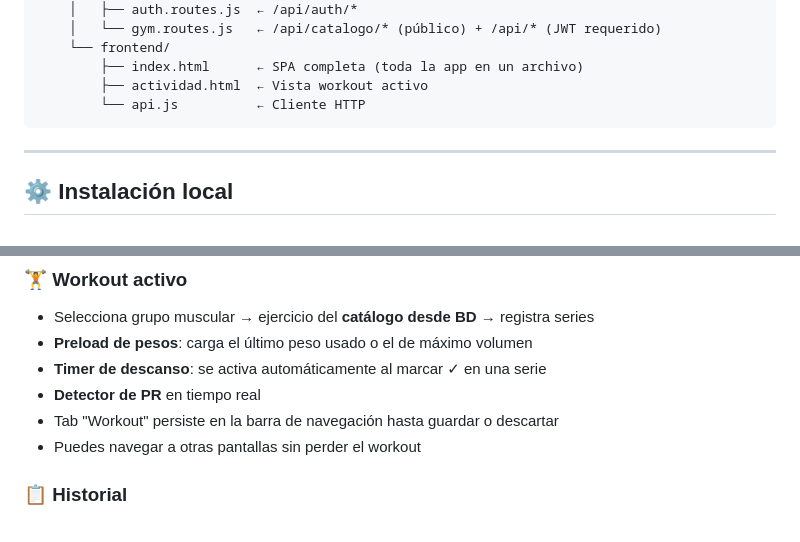
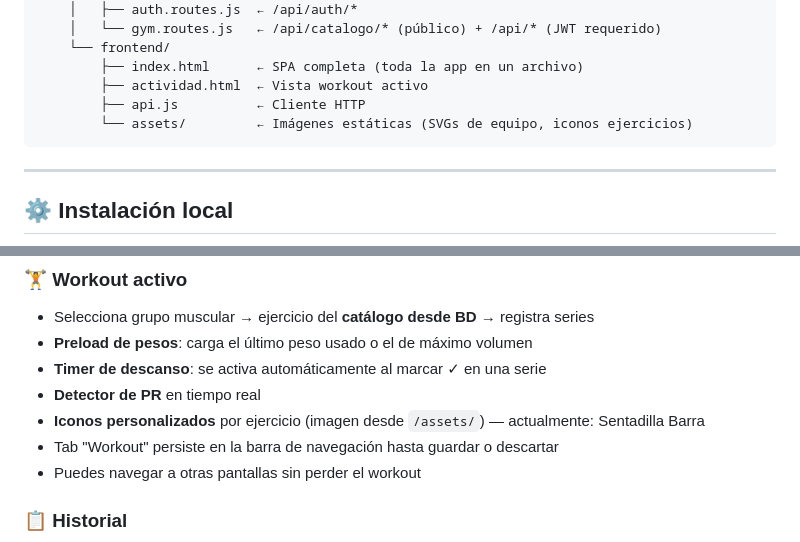
Before and after one commit to epsilom84/GyMy, a Markdown page: README.md, 2 parts joined by grey strips. Rendered like a GitHub page.

````diff
--- a/README.md
+++ b/README.md
@@ -28,7 +28,8 @@ gymy/
     └── frontend/
         ├── index.html      ← SPA completa (toda la app en un archivo)
         ├── actividad.html  ← Vista workout activo
-        └── api.js          ← Cliente HTTP
+        ├── api.js          ← Cliente HTTP
+        └── assets/         ← Imágenes estáticas (SVGs de equipo, iconos ejercicios)
 ```
 
 ---
@@ -82,6 +83,7 @@ node server.js
 - **Preload de pesos**: carga el último peso usado o el de máximo volumen
 - **Timer de descanso**: se activa automáticamente al marcar ✓ en una serie
 - **Detector de PR** en tiempo real
+- **Iconos personalizados** por ejercicio (imagen desde `/assets/`) — actualmente: Sentadilla Barra
 - Tab "Workout" persiste en la barra de navegación hasta guardar o descartar
 - Puedes navegar a otras pantallas sin perder el workout
 
````
Also changed, not shown: CLAUDE.md (+25 -2 lines).
